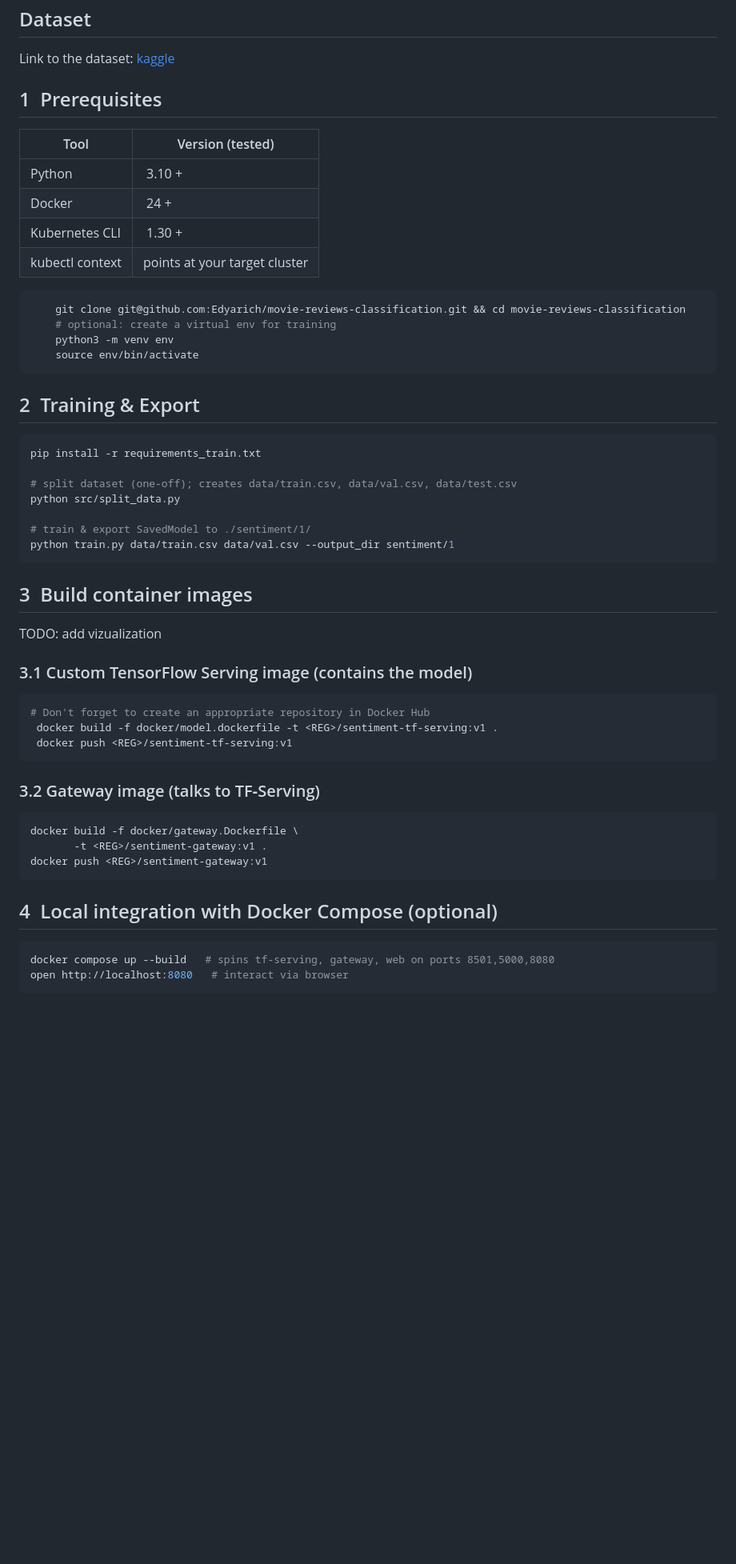
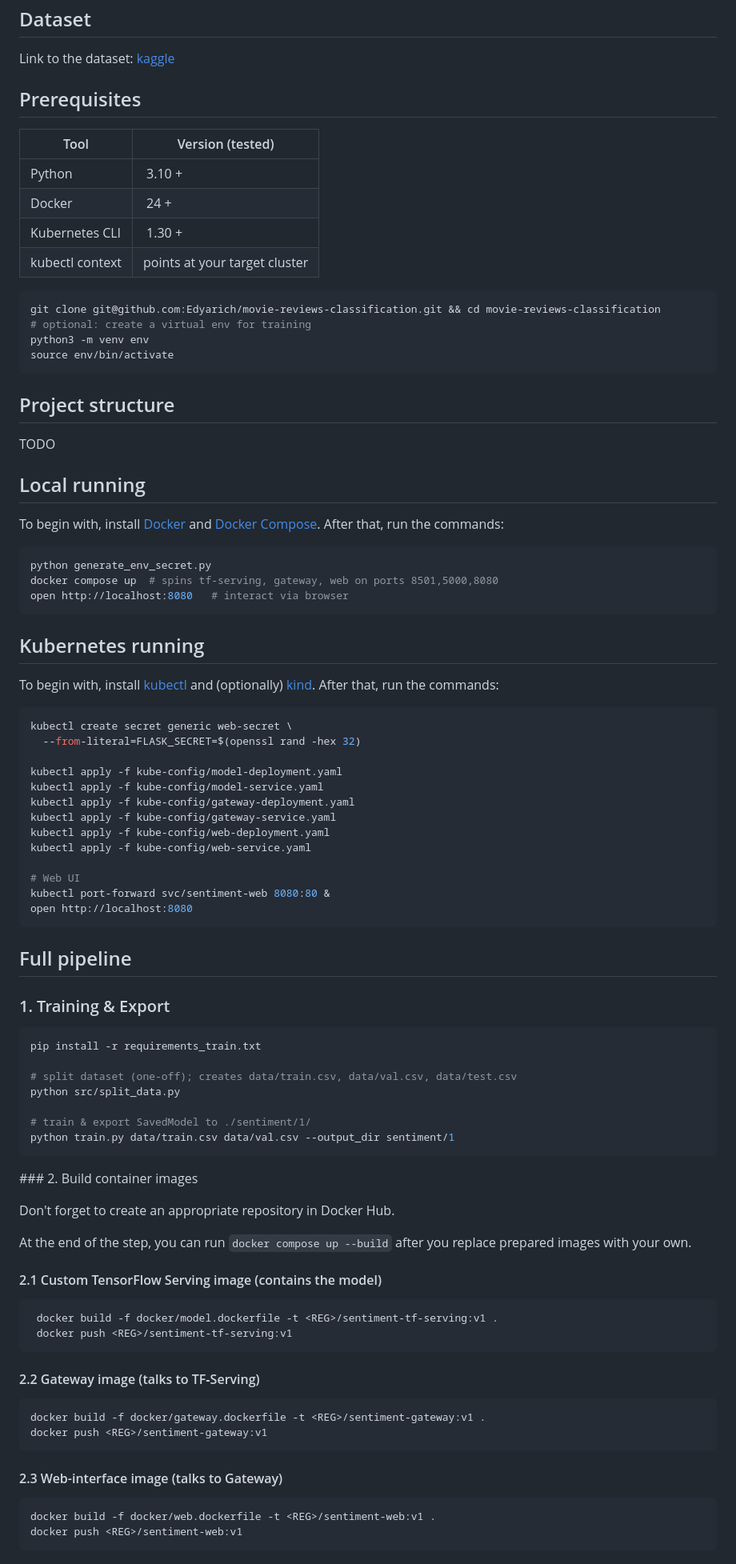
Before and after one commit to Edyarich/movie-reviews-classification, a Markdown page: README.md, the part around one of its changes. Shown at 80% size. GitHub-like rendering; blank space fills up the shorter version.

````diff
--- a/README.md
+++ b/README.md
@@ -7,7 +7,7 @@ The repository contains an application of deep learning model for classifying mo
 Link to the dataset: [kaggle](https://www.kaggle.com/datasets/lakshmi25npathi/imdb-dataset-of-50k-movie-reviews)
 
 
-## 1  Prerequisites
+## Prerequisites
 
 | Tool            | Version (tested)              |
 | --------------- | ----------------------------- |
@@ -17,14 +17,46 @@ Link to the dataset: [kaggle](https://www.kaggle.com/datasets/lakshmi25npathi/im
 | kubectl context | points at your target cluster |
 
 ```bash
-    git clone git@github.com:Edyarich/movie-reviews-classification.git && cd movie-reviews-classification
-    # optional: create a virtual env for training
-    python3 -m venv env
-    source env/bin/activate
+git clone git@github.com:Edyarich/movie-reviews-classification.git && cd movie-reviews-classification
+# optional: create a virtual env for training
+python3 -m venv env
+source env/bin/activate
 ```
 
+## Project structure
+TODO
 
-## 2  Training & Export
+## Local running
+To begin with, install [Docker](https://docs.docker.com/engine/install/) and [Docker Compose](https://docs.docker.com/compose/install/). After that, run the commands:
+
+```bash
+python generate_env_secret.py
+docker compose up  # spins tf‑serving, gateway, web on ports 8501,5000,8080
+open http://localhost:8080   # interact via browser
+```
+
+## Kubernetes running
+To begin with, install [kubectl](https://kubernetes.io/docs/tasks/tools/) and (optionally) [kind](https://kubernetes.io/docs/tasks/tools/). After that, run the commands:
+
+```bash
+kubectl create secret generic web-secret \
+  --from-literal=FLASK_SECRET=$(openssl rand -hex 32)
+
+kubectl apply -f kube-config/model-deployment.yaml
+kubectl apply -f kube-config/model-service.yaml
+kubectl apply -f kube-config/gateway-deployment.yaml
+kubectl apply -f kube-config/gateway-service.yaml
+kubectl apply -f kube-config/web-deployment.yaml
+kubectl apply -f kube-config/web-service.yaml
+
+# Web UI
+kubectl port-forward svc/sentiment-web 8080:80 &
+open http://localhost:8080
+```
+
+## Full pipeline
+
+### 1. Training & Export
 
 ```bash
 pip install -r requirements_train.txt
@@ -36,32 +68,31 @@ python src/split_data.py
 python train.py data/train.csv data/val.csv --output_dir sentiment/1
 ```
 
-## 3  Build container images
+### 2. Build container images
 
-TODO: add vizualization
+Don't forget to create an appropriate repository in Docker Hub.
 
-### 3.1 Custom TensorFlow Serving image (contains the model)
+At the end of the step, you can run `docker compose up --build` after you replace prepared images with your own.
+
+#### 2.1 Custom TensorFlow Serving image (contains the model)
 
 ```bash
-# Don't forget to create an appropriate repository in Docker Hub
  docker build -f docker/model.dockerfile -t <REG>/sentiment-tf-serving:v1 .
  docker push <REG>/sentiment-tf-serving:v1
 ```
 
-### 3.2 Gateway image (talks to TF‑Serving)
+#### 2.2 Gateway image (talks to TF‑Serving)
 
 ```bash
-docker build -f docker/gateway.Dockerfile \
-       -t <REG>/sentiment-gateway:v1 .
+docker build -f docker/gateway.dockerfile -t <REG>/sentiment-gateway:v1 .
 docker push <REG>/sentiment-gateway:v1
 ```
 
-
-## 4  Local integration with Docker Compose (optional)
+#### 2.3 Web-interface image (talks to Gateway)
 
 ```bash
-docker compose up --build   # spins tf‑serving, gateway, web on ports 8501,5000,8080
-open http://localhost:8080   # interact via browser
+docker build -f docker/web.dockerfile -t <REG>/sentiment-web:v1 .
+docker push <REG>/sentiment-web:v1
 ```
 
 
````
Also changed, not shown: other parts of README.md (+38 -16 lines).
